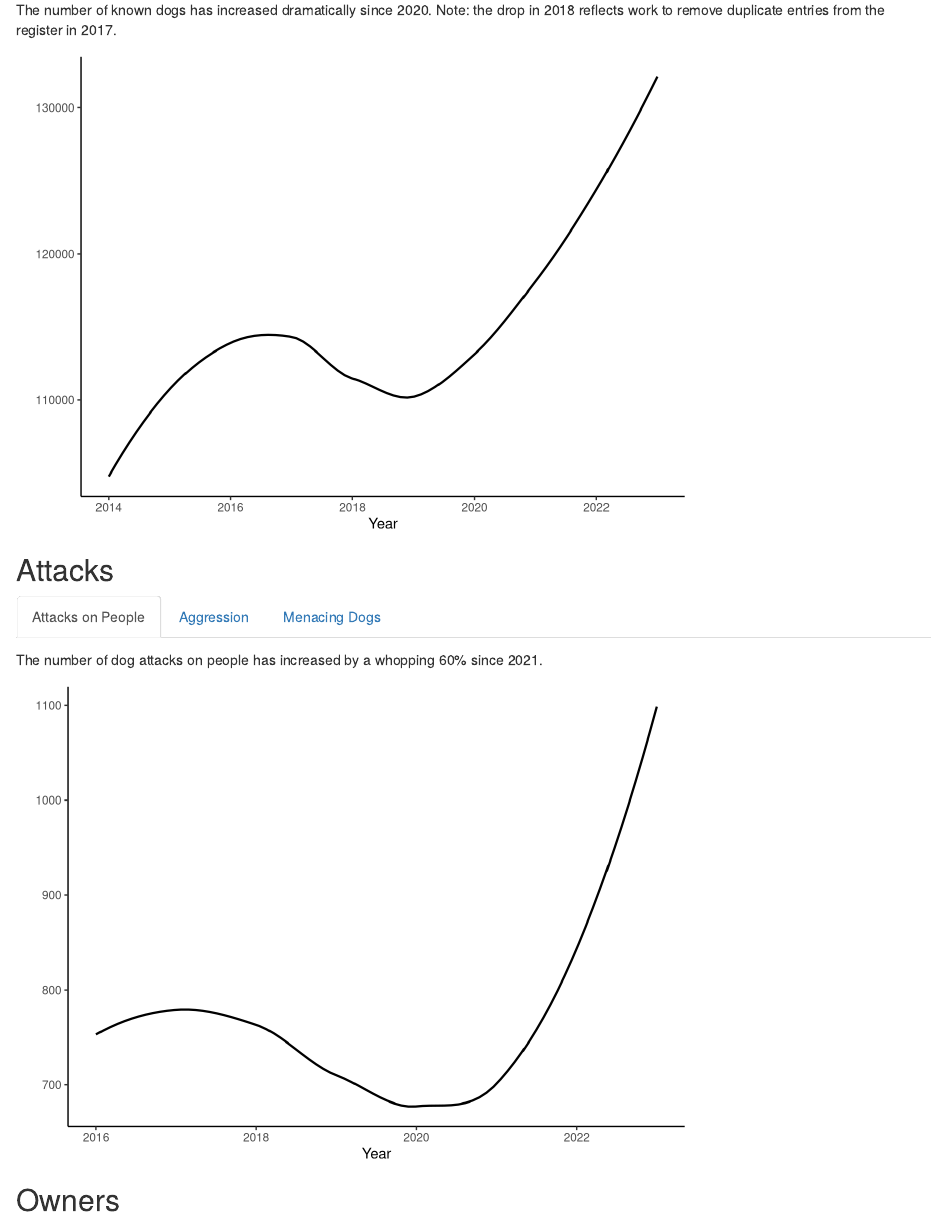
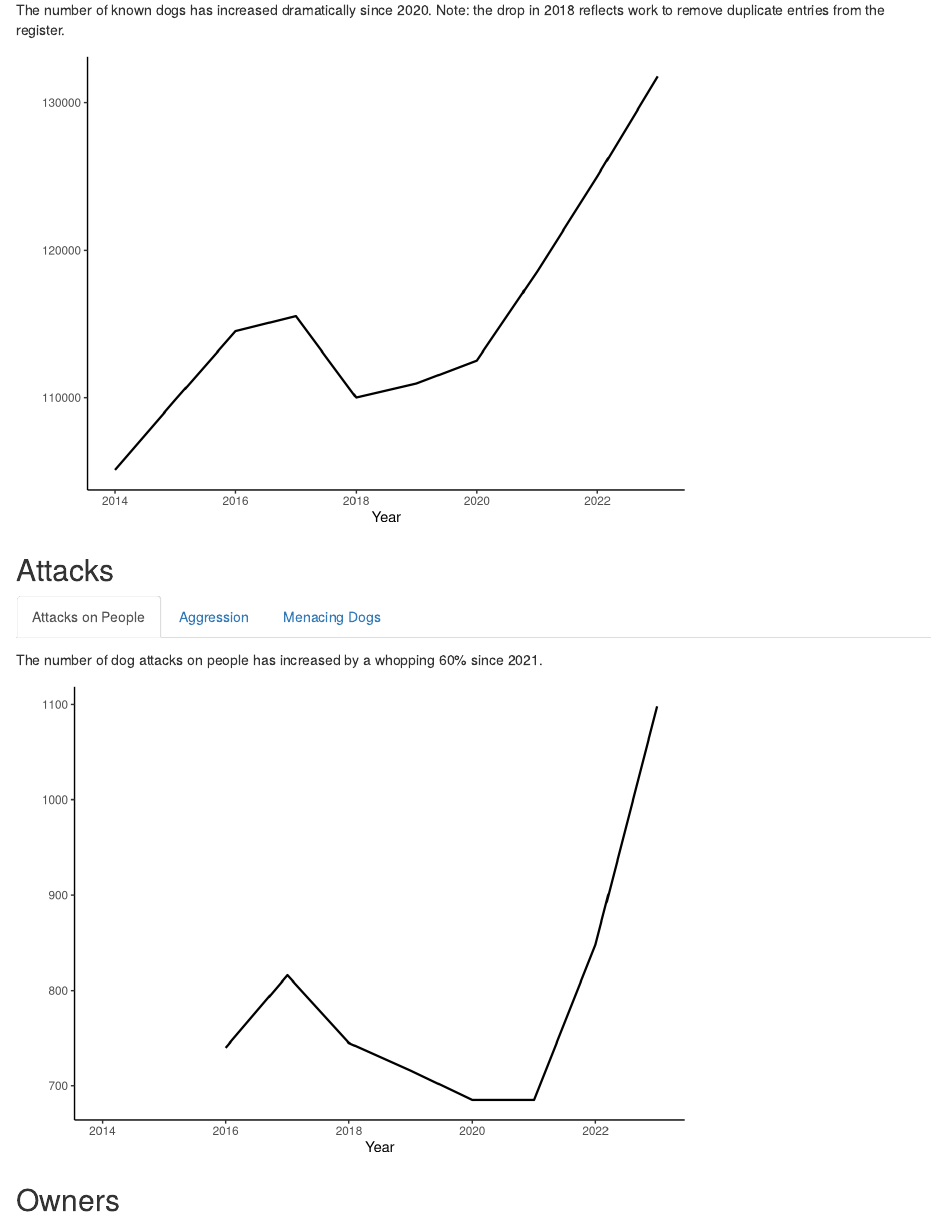
Before and after one commit to tesaunders/dog-control, an R Markdown document (dog-control.Rmd): the page in a window 1100 px wide, from 500 px down. Rendered offline with R 4.5, knitr and Pandoc, with nearby package versions.

Commit message:
Replace smoothed lines on plots with regular lines, for accuracy

````diff
--- a/dog-control.Rmd
+++ b/dog-control.Rmd
@@ -59,11 +59,11 @@ owners <- dog_data |>
 
 ### Number of Dogs
 
-The number of known dogs has increased dramatically since 2020. Note: the drop in 2018 reflects work to remove duplicate entries from the register in 2017.
+The number of known dogs has increased dramatically since 2020. Note: the drop in 2018 reflects work to remove duplicate entries from the register.
 
 ```{r, echo=FALSE, message=FALSE}
 ggplot(dogs, aes(x = financial_year, y = dogs_known)) +
-  geom_smooth(se = FALSE, linewidth = 0.8, colour = "black") +
+  geom_line(linewidth = 0.8) +
   theme_classic() +
   xlab("Year") +
   ylab("")
@@ -71,11 +71,11 @@ ggplot(dogs, aes(x = financial_year, y = dogs_known)) +
 
 ### Registrations
 
-The proportion of dogs registered has started to fall sharply since 2020.
+The proportion of dogs registered has started to fall sharply since 2020. Note: The drop in 2017 was the result of work to remove duplicate entries from the register.
 
 ```{r, echo=FALSE, message=FALSE}
 ggplot(dogs, aes(x = financial_year, y = pc_reg)) +
-  geom_smooth(se = FALSE, linewidth = 0.8, colour = "black") +
+  geom_line(linewidth = 0.8) +
   theme_classic() +
   xlab("Year") +
   ylab("") +
@@ -92,7 +92,7 @@ roaming <- dog_data |>
   group_by(financial_year)
 
 ggplot(roaming, aes(x = financial_year, y = value)) +
-  geom_smooth(se = FALSE, linewidth = 0.8, colour = "black") +
+  geom_line(linewidth = 0.8) +
   theme_classic() +
   xlab("Year") +
   ylab("")
@@ -121,7 +121,7 @@ The number of dog attacks on people has increased by a whopping 60% since 2021.
 
 ```{r, echo=FALSE, message=FALSE, warning=FALSE}
 ggplot(attacks, aes(x = financial_year, y = `type_attack-people`)) +
-  geom_smooth(se = FALSE, linewidth = 0.8, colour = "black") +
+  geom_line(linewidth = 0.8) +
   theme_classic() +
   xlab("Year") +
   ylab("")
@@ -133,9 +133,9 @@ The number of responses to dogs aggressive to people and animals, and attacks on
 
 ```{r, echo=FALSE, message=FALSE, warning=FALSE}
 ggplot(attacks, aes(x = financial_year)) +
-  geom_smooth(aes(y = `type_aggressive-people`, colour = "Aggressive to People"), se = FALSE, linewidth = 0.8) +
-  geom_smooth(aes(y = `type_attack-animals`, colour = "Attack on Animal"), se = FALSE, linewidth = 0.8) +
-  geom_smooth(aes(y = `type_aggressive-animals`, colour = "Aggressive to Animal"), se = FALSE, linewidth = 0.8) +
+  geom_line(aes(y = `type_aggressive-people`, colour = "Aggressive to People"), linewidth = 0.8) +
+  geom_line(aes(y = `type_attack-animals`, colour = "Attack on Animal"), linewidth = 0.8) +
+  geom_line(aes(y = `type_aggressive-animals`, colour = "Aggressive to Animal"), linewidth = 0.8) +
   scale_color_manual(name = "Response Type", values = c(
     "Aggressive to People" = "darkred",
     "Attack on Animal" = "orange",
@@ -156,7 +156,7 @@ The proportion of dogs classified as menacing has more than doubled since 2014.
 
 ```{r, echo=FALSE, message=FALSE}
 ggplot(dogs, aes(x = financial_year, y = pc_men)) +
-  geom_smooth(se = FALSE, linewidth = 0.8, colour = "black") +
+  geom_line(linewidth = 0.8) +
   theme_classic() +
   xlab("Year") +
   ylab("") +
````
Also changed, not shown: index.html, dog-control.Rmd (24 more changed lines).
